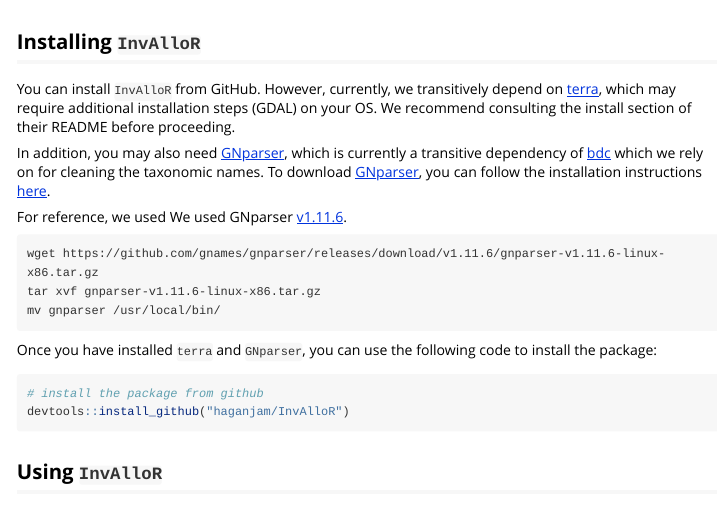
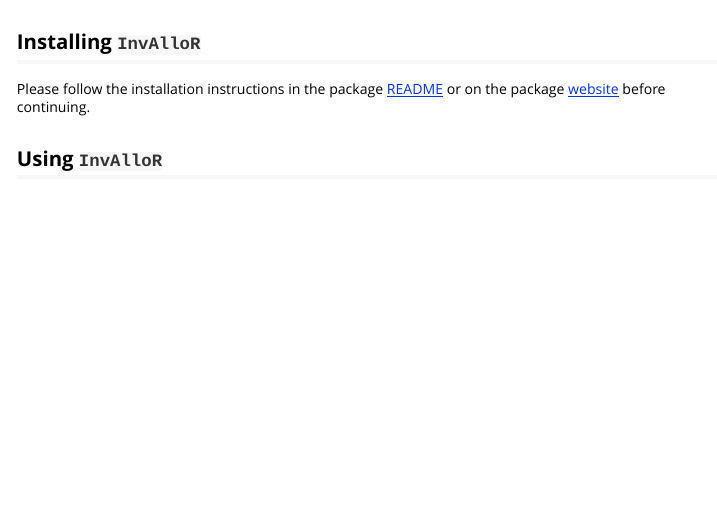
Before and after one commit to haganjam/InvAlloR, an R Markdown document (vignettes/InvAlloR-user-guide.Rmd): the page in a window 1100 px wide, from 60 px down. Rendered offline with R 4.5, knitr and Pandoc, with nearby package versions; some code elsewhere in the file could not run offline; long lines of code are wrapped.

Commit message:
remove installation instructions from the user-guide and rather link to the readme directly.

````diff
--- a/vignettes/InvAlloR-user-guide.Rmd
+++ b/vignettes/InvAlloR-user-guide.Rmd
@@ -16,23 +16,7 @@
 
 ## Installing `InvAlloR`
 
-You can install `InvAlloR` from GitHub. However, currently, we transitively depend on [terra](https://github.com/rspatial/terra), which may require additional installation steps (GDAL) on your OS. We recommend consulting the install section of their README before proceeding.
-
-In addition, you may also need [GNparser](https://github.com/gnames/gnparser), which is currently a transitive dependency of [bdc](https://brunobrr.github.io/bdc/) which we rely on for cleaning the taxonomic names. To download [GNparser](https://github.com/gnames/gnparser), you can follow the installation instructions [here](https://rdrr.io/github/brunobrr/bdc/f/vignettes/help/installing_gnparser.Rmd).
-
-For reference, we used We used GNparser [v1.11.6](https://github.com/gnames/gnparser/releases/tag/v1.11.6).
-
-```shell
-wget https://github.com/gnames/gnparser/releases/download/v1.11.6/gnparser-v1.11.6-linux-x86.tar.gz
-tar xvf gnparser-v1.11.6-linux-x86.tar.gz
-mv gnparser /usr/local/bin/
-```
-Once you have installed `terra` and `GNparser`, you can use the following code to install the package:
-
-```{r setup}
-# install the package from github
-devtools::install_github("haganjam/InvAlloR")
-```
+Please follow the installation instructions in the package [README](https://github.com/haganjam/InvAlloR) or on the package [website](https://haganjam.github.io/InvAlloR/) before continuing.
 
 ## Using `InvAlloR`
 
````
Also changed, not shown: 1 other file.
